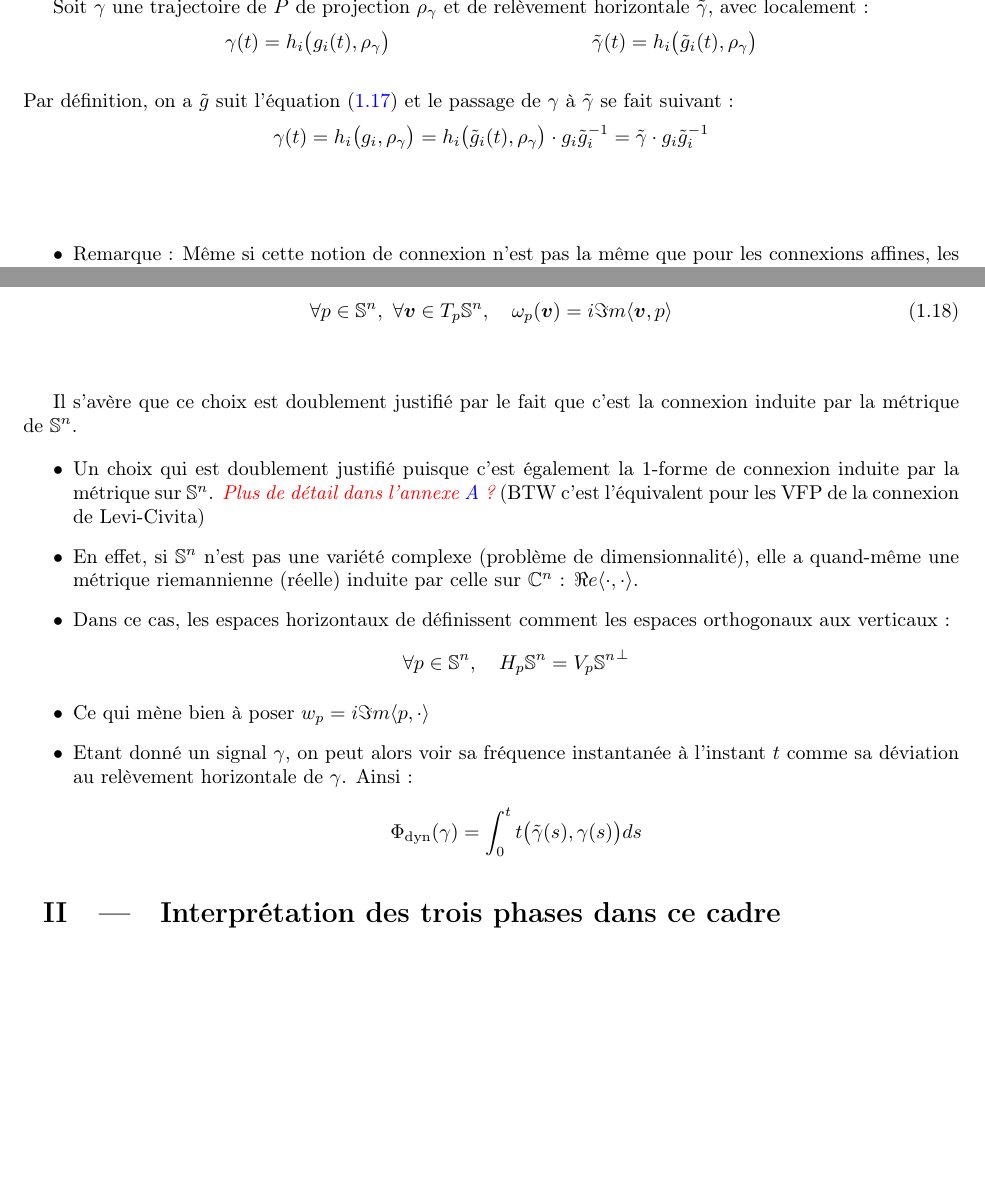
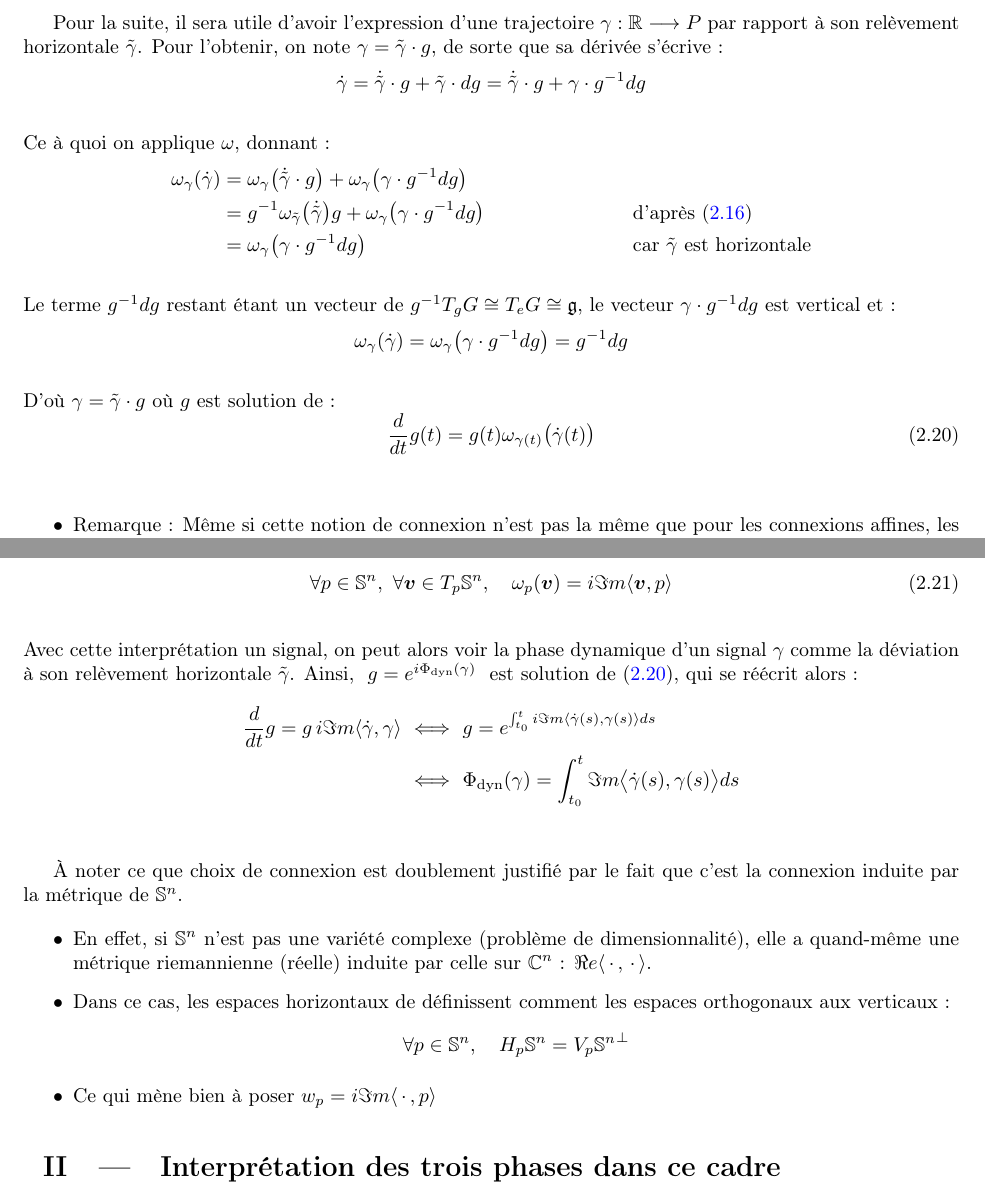
Before and after one commit to GregoireDoat/StageM2, a LaTeX document (Mémoire.tex, which reads latex/part-2.tex): two parts of pages 14 and 15 of 33 before the commit and two parts of pages 31 and 32 of 50 after it, joined at a grey line, cut at the place of the change, the shorter picture padded with empty space. Compiled offline with pdfLaTeX.

Commit message:
BON DIEU JAVANCE

```diff
--- a/latex/part-2.tex
+++ b/latex/part-2.tex
@@ -402,14 +409,23 @@ Munir $P(G,B)$ d'une connexion permet, entre autre de définir la notion de rel
 \end{definition}
 \skipl
 
-Soit $\gamma$ une trajectoire de $P$ de projection $\rho_\gamma$ et de relèvement horizontale $\Tilde{\gamma}$, avec localement :
+Pour la suite, il sera utile d'avoir l'expression d'une trajectoire $\gamma:\R\lr P$ par rapport à son relèvement horizontale $\Tilde{\gamma}$. Pour l'obtenir, on note  $\gamma = \Tilde{\gamma}\cdot g$, de sorte que sa dérivée s'écrive :
+\[\dot{\gamma} = \dot{\Tilde{\gamma}}\cdot g + \Tilde{\gamma}\cdot dg = \dot{\Tilde{\gamma}}\cdot g + \gamma \cdot g^{-1}dg\]
+\\
+Ce à quoi on applique $\conn$, donnant :
 \begin{align*}
-	\gamma(t) &= h_i\big( g_i(t), \rho_\gamma \big)  &  \Tilde{\gamma}(t) &= h_i\big( \Tilde{g}_i(t), \rho_\gamma \big)
+	\conn_\gamma(\dot{\gamma}) &= \conn_\gamma\big( \dot{\Tilde{\gamma}}\cdot g \big) + \conn_\gamma \big( \gamma \cdot g^{-1}dg \big) \\
+	&= g^{-1}\conn_{\Tilde{\gamma}}\big(\dot{\Tilde{\gamma}} \big) g + \conn_\gamma \big( \gamma \cdot g^{-1}dg \big)   &  &\text{d'après \eqref{eq:1-form_G-inv}} \\
+	&= \conn_\gamma \big( \gamma \cdot g^{-1}dg \big)  &  &\text{car $\Tilde{\gamma}$ est horizontale}
 \end{align*}
 \\
-Par définition, on a $\Tilde{g}$ suit l'équation \eqref{eq:EDP2hori_lift} et le passage de $\gamma$ à $\Tilde{\gamma}$ se fait suivant :
-\[\gamma(t) = h_i\big( g_i, \rho_\gamma \big) = h_i\big( \Tilde{g}_i(t), \rho_\gamma \big) \cdot g_i \Tilde{g}^{-1}_i = \Tilde{\gamma} \cdot g_i \Tilde{g}^{-1}_i\]
+Le terme $g^{-1}dg$ restant étant un vecteur de $g^{-1}\tg[g]{G}\cong \tg[e]{G}\cong \mathfrak{g}$, le vecteur $\gamma \cdot g^{-1}dg$ est vertical et :
+\[\conn_\gamma(\dot{\gamma}) = \conn_\gamma \big( \gamma \cdot g^{-1}dg \big) = g^{-1}dg\]
 \\
+D'où $\gamma = \Tilde{\gamma}\cdot g$ où $g$ est solution de :
+\begin{equation} \label{eq:deviation2hozi}
+	\frac{d}{dt}g(t)  = g(t) \conn_{\gamma(t)}\big( \dot{\gamma}(t) \big)
+\end{equation}
 \\
 \begin{itemize}
 
@@ -462,22 +478,24 @@ Or, l'algèbre de Lie de $\U{1}$ est représenté par $\mathfrak{u}(1)\cong i\R$
 	\forall p\in\S{n},\ \forall \bf{v}\in\tg[p]{\S{n}},\quad \conn_p(\bf{v}) = i\Im m \langle \bf{v}, p\rangle
 \end{equation}
 \\
+Avec cette interprétation un signal, on peut alors voir la phase dynamique d'un signal $\gamma$ comme la déviation à son relèvement horizontale $\Tilde{\gamma}$. Ainsi, $\ g = e^{i\phased(\gamma)}\ $ est solution de \eqref{eq:deviation2hozi}, qui se réécrit alors :
+\begin{align*}
+	\frac{d}{dt}g  = g\, i\Im m\langle \dot{\gamma} , \gamma \rangle\ &\Llr\ g = e^{\int_{t_0}^t i\Im m\langle \dot{\gamma}(s) , \gamma(s) \rangle ds} \\
+	&\Llr\ \phased(\gamma) = \int_{t_0}^t \Im m\big\langle \dot{\gamma}(s) , \gamma(s) \big\rangle ds
+\end{align*}
+\\
 
-Il s'avère que ce choix est doublement justifié par le fait que c'est la connexion induite par la métrique de $\S{n}$.
+À noter ce que choix de connexion est doublement justifié par le fait que c'est la connexion induite par la métrique de $\S{n}$.
 
 \begin{itemize}
 
-	\item Un choix qui est doublement justifié puisque c'est également la 1-forme de connexion induite par la métrique sur $\S{n}$. \thoughts{Plus de détail dans l'annexe \ref{ann:conn2submer_riemanian} ?} (BTW c'est l'équivalent pour les VFP de la connexion de Levi-Civita)
-
-	\item En effet, si $\S{n}$ n'est pas une variété complexe (problème de dimensionnalité), elle a quand-même une métrique riemannienne (réelle) induite par celle sur $\C^n$ : $\Re e\langle \cdot,\cdot\rangle$.
+	\item En effet, si $\S{n}$ n'est pas une variété complexe (problème de dimensionnalité), elle a quand-même une métrique riemannienne (réelle) induite par celle sur $\C^n$ : $\Re e\langle \, \cdot\, ,\, \cdot\, \rangle$.
 
 	\item Dans ce cas, les espaces horizontaux de définissent comment les espaces orthogonaux aux verticaux :
 	\[\forall p\in\S{n},\quad \hg[p]{\S{n}} = {\vg[p]{\S{n}}}^\perp\]
 
-	\item Ce qui mène bien à poser $w_p = i\Im m \langle p, \cdot \rangle $
+	\item Ce qui mène bien à poser $w_p = i\Im m \langle\, \cdot\, , p\rangle $
 
-	\item Etant donné un signal $\gamma$, on peut alors voir sa fréquence instantanée à l'instant $t$ comme sa déviation au relèvement horizontale de $\gamma$. Ainsi :
-	\[\phased(\gamma) = \int_{0}^t t\big( \Tilde{\gamma}(s), \gamma(s) \big)ds \]
 
 
 \end{itemize}
```
Also changed, not shown: Mémoire.tex (+1 -1 lines), Mémoire.pdf, latex/part-2.tex (13 more changed lines).
